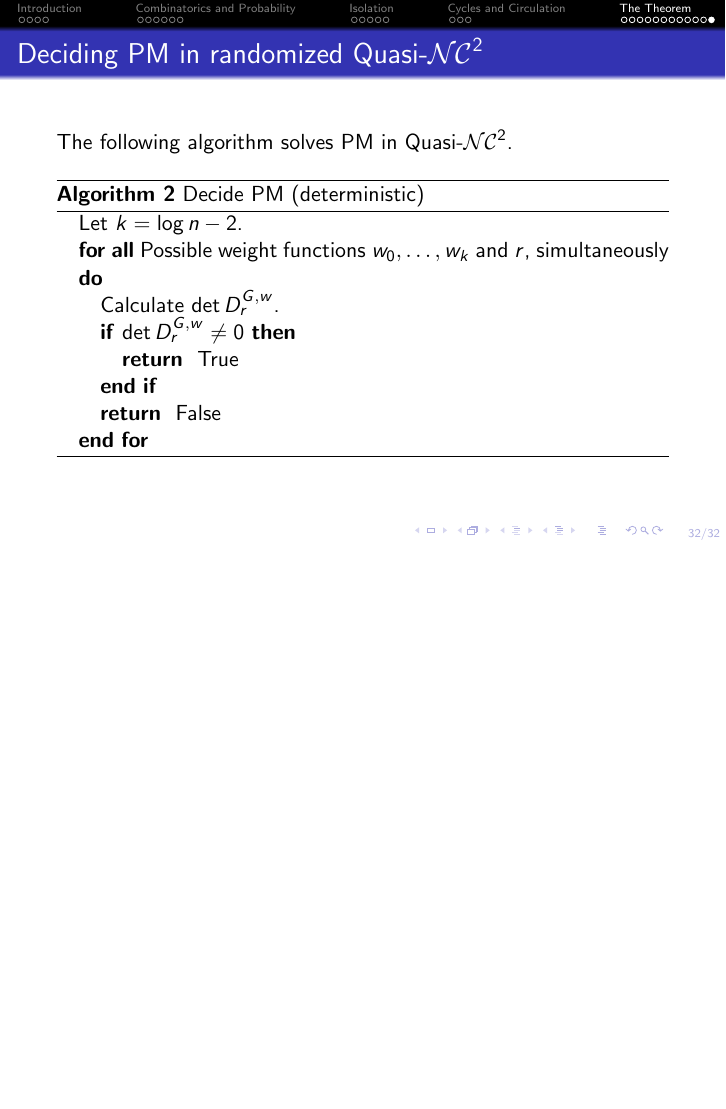
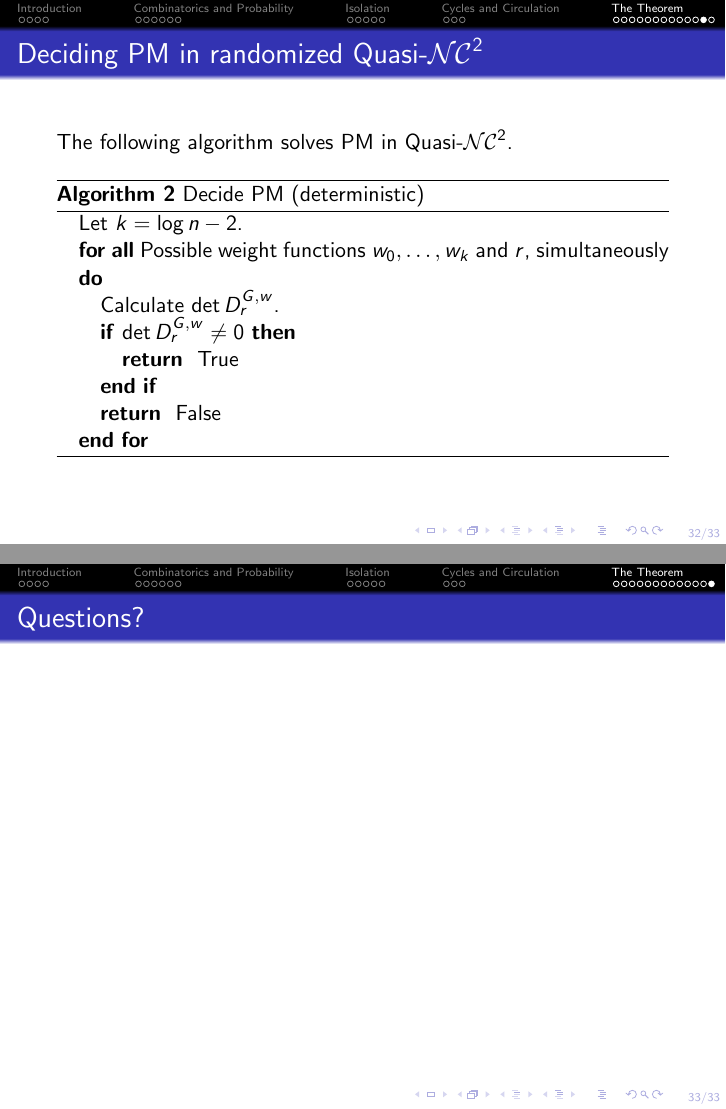
Before and after one commit to alongurny/perfect-matching-is-in-quasi-nc, LaTeX slides (src/summary.tex): page 32 of 32 before the commit and pages 32 and 33 of 33 after it, the two joined at a grey line, the shorter picture padded with empty space. Compiled offline with pdfLaTeX.

Commit message:
Add questions

```diff
--- a/src/summary.tex
+++ b/src/summary.tex
@@ -690,4 +690,8 @@
   \end{algorithm}
 \end{frame}
 
+\begin{frame}
+  \frametitle{Questions?}
+\end{frame}
+
 \end{document}
```
Also changed, not shown: summary.pdf.
